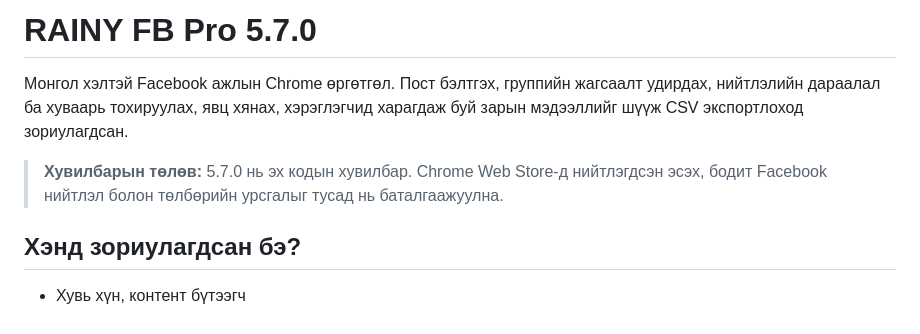
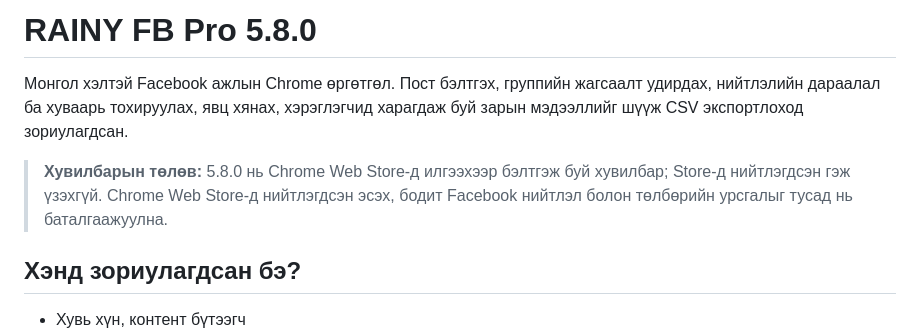
Before and after one commit to ssboroo/rainy_workspace-fb, a Markdown page: README-MN.md, the part around the change. Drawn GitHub-style.

Commit message:
docs: refresh Mongolian README for 5.8.0

```diff
--- a/README-MN.md
+++ b/README-MN.md
@@ -1,8 +1,8 @@
-# RAINY FB Pro 5.7.0
+# RAINY FB Pro 5.8.0
 
 Монгол хэлтэй Facebook ажлын Chrome өргөтгөл. Пост бэлтгэх, группийн жагсаалт удирдах, нийтлэлийн дараалал ба хуваарь тохируулах, явц хянах, хэрэглэгчид харагдаж буй зарын мэдээллийг шүүж CSV экспортлоход зориулагдсан.
 
-> **Хувилбарын төлөв:** 5.7.0 нь эх кодын хувилбар. Chrome Web Store-д нийтлэгдсэн эсэх, бодит Facebook нийтлэл болон төлбөрийн урсгалыг тусад нь баталгаажуулна.
+> **Хувилбарын төлөв:** 5.8.0 нь Chrome Web Store-д илгээхээр бэлтгэж буй хувилбар; Store-д нийтлэгдсэн гэж үзэхгүй. Chrome Web Store-д нийтлэгдсэн эсэх, бодит Facebook нийтлэл болон төлбөрийн урсгалыг тусад нь баталгаажуулна.
 
 ## Хэнд зориулагдсан бэ?
 
```
